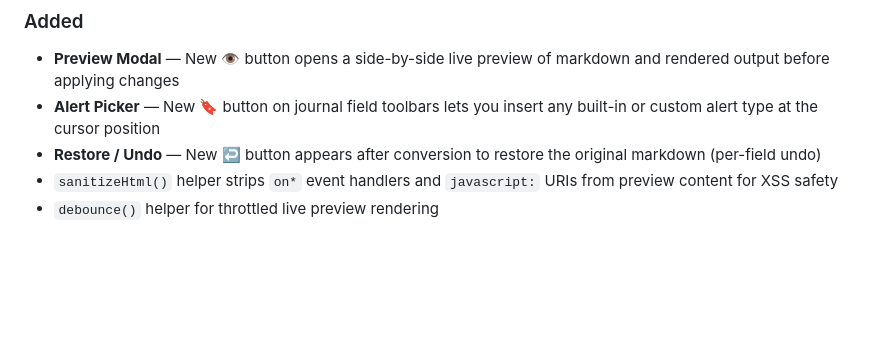
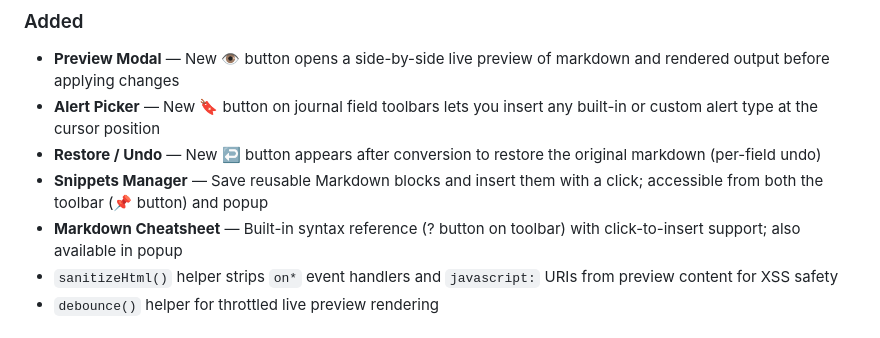
Before and after one commit to yadav-prakhar/markdown-sn-extension, a Markdown page: CHANGELOG.md, the part around the change. Rendered like a GitHub page; blank space fills up the shorter version.

```diff
--- a/CHANGELOG.md
+++ b/CHANGELOG.md
@@ -12,6 +12,8 @@ and this project adheres to [Semantic Versioning](https://semver.org/spec/v2.0.0
 - **Preview Modal** — New 👁 button opens a side-by-side live preview of markdown and rendered output before applying changes
 - **Alert Picker** — New 🔖 button on journal field toolbars lets you insert any built-in or custom alert type at the cursor position
 - **Restore / Undo** — New ↩️ button appears after conversion to restore the original markdown (per-field undo)
+- **Snippets Manager** — Save reusable Markdown blocks and insert them with a click; accessible from both the toolbar (📌 button) and popup
+- **Markdown Cheatsheet** — Built-in syntax reference (? button on toolbar) with click-to-insert support; also available in popup
 - `sanitizeHtml()` helper strips `on*` event handlers and `javascript:` URIs from preview content for XSS safety
 - `debounce()` helper for throttled live preview rendering
 
```
Also changed, not shown: README.md (+2 -2 lines), docs/screenshots/ss-popup.png (added), docs/screenshots/ss-preview.png (added), docs/screenshots/ss-settings.png (added), docs/screenshots/ss-toolbar.png (added), 2 other files.
